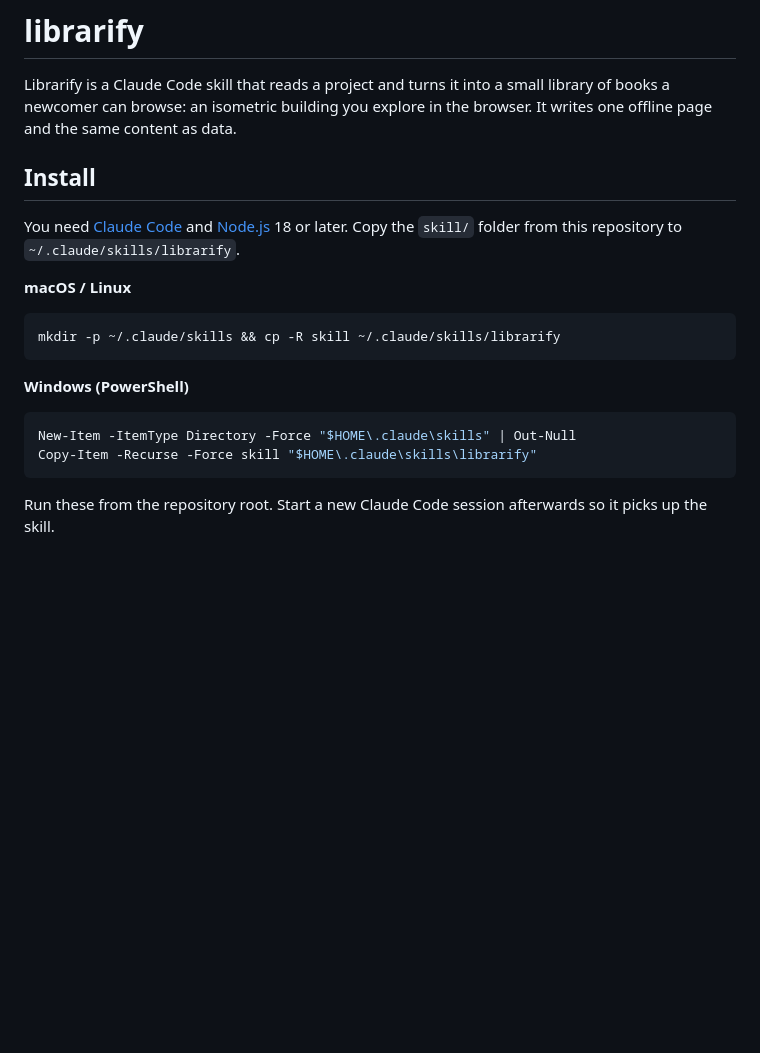
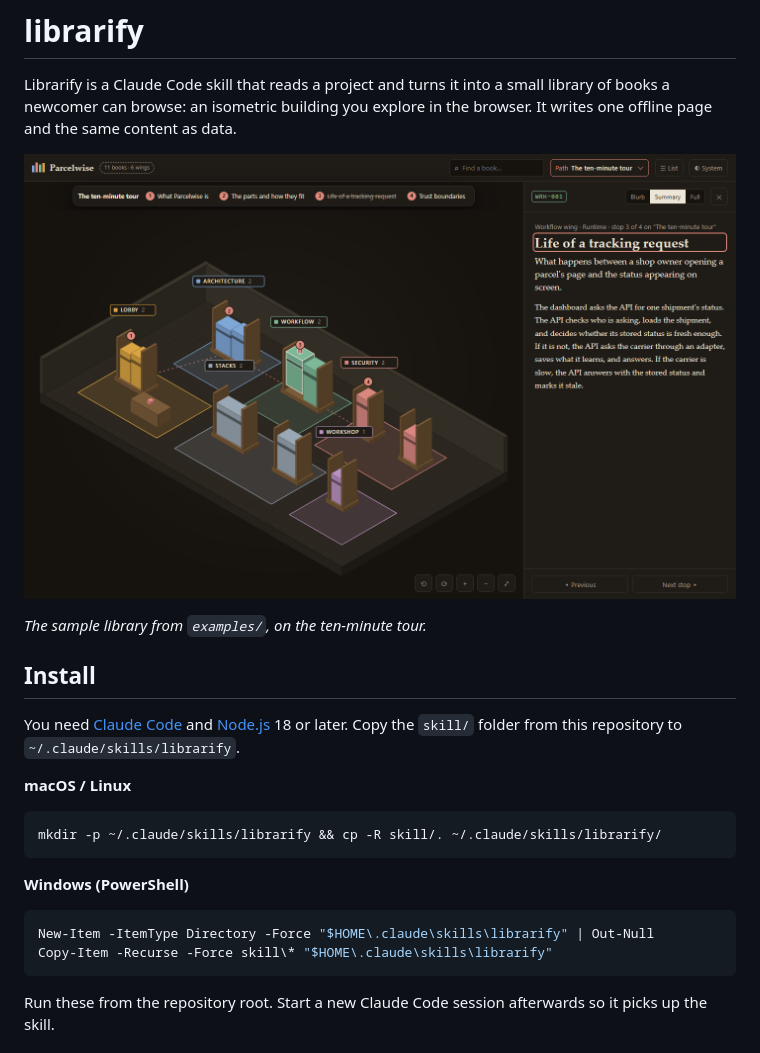
Before and after one commit to inferism/librarify, a Markdown page: README.md, the part around the change. GitHub-like rendering; pictures changed too: docs/library.png (added); blank space fills up the shorter version.

Commit message:
J3: add README screenshot and fix install commands for upgrades

````diff
--- a/README.md
+++ b/README.md
@@ -4,7 +4,9 @@ Librarify is a Claude Code skill that reads a project and turns it into a small
 library of books a newcomer can browse: an isometric building you explore in the
 browser. It writes one offline page and the same content as data.
 
-<!-- SCREENSHOT: the library building (replace this line with an image) -->
+![A library on the ten-minute tour: an isometric building with six rooms of bookcases, a dotted trail between four books, and one book open on the reading desk](docs/library.png)
+
+*The sample library from `examples/`, on the ten-minute tour.*
 
 ## Install
 
@@ -15,14 +17,14 @@ repository to `~/.claude/skills/librarify`.
 **macOS / Linux**
 
 ```bash
-mkdir -p ~/.claude/skills && cp -R skill ~/.claude/skills/librarify
+mkdir -p ~/.claude/skills/librarify && cp -R skill/. ~/.claude/skills/librarify/
 ```
 
 **Windows (PowerShell)**
 
 ```powershell
-New-Item -ItemType Directory -Force "$HOME\.claude\skills" | Out-Null
-Copy-Item -Recurse -Force skill "$HOME\.claude\skills\librarify"
+New-Item -ItemType Directory -Force "$HOME\.claude\skills\librarify" | Out-Null
+Copy-Item -Recurse -Force skill\* "$HOME\.claude\skills\librarify"
 ```
 
 Run these from the repository root. Start a new Claude Code session afterwards so
````
